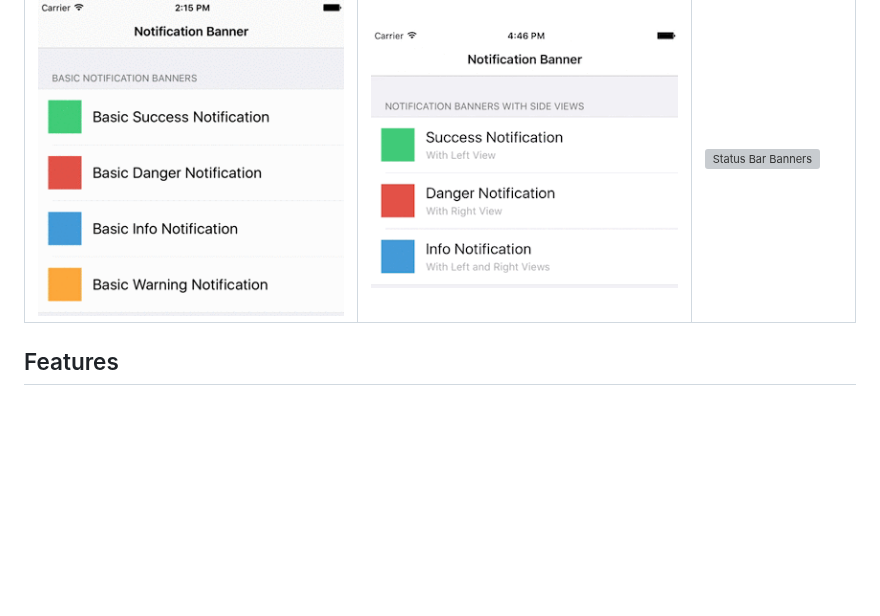
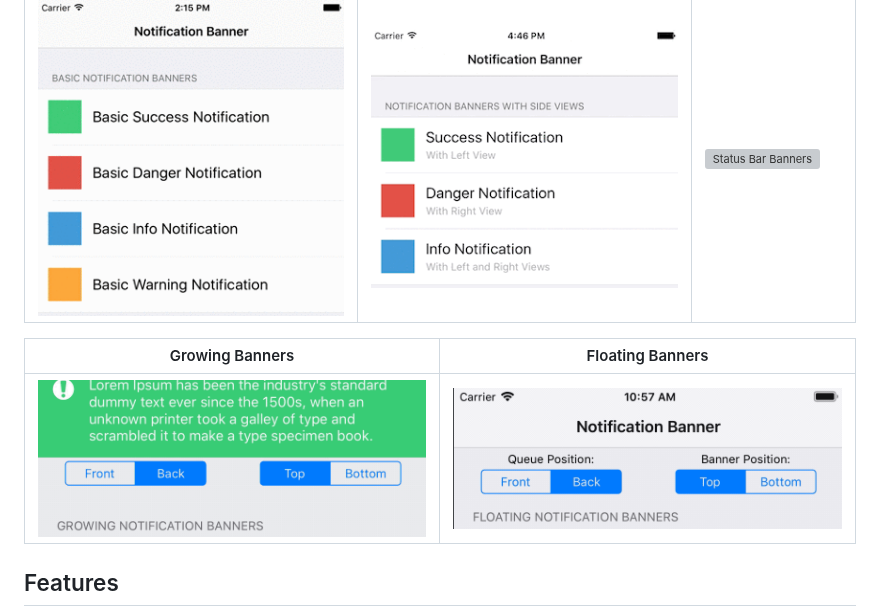
Before and after one commit to Daltron/NotificationBanner, a Markdown page: README.md, the part around one of its changes. Rendered like a GitHub page; pictures changed too: NotificationBanner/Assets/floating.gif (added), NotificationBanner/Assets/growing.gif (added); blank space fills up the shorter version; grey boxes are pictures that could not be loaded.

```diff
--- a/README.md
+++ b/README.md
@@ -15,6 +14,9 @@ NotificationBanner is an extremely customizable and lightweight library that mak
 | ------------- | ------------- | ------------- |
 | ![Basic Banners](NotificationBanner/Assets/basic.gif)  | ![Banners with Side Views](NotificationBanner/Assets/side_views.gif)  | ![Status Bar Banners](NotificationBanner/Assets/status_bar.gif) |
 
+| Growing Banners | Floating Banners  |
+| ------------- | ------------- |
+| ![Growing Banners](NotificationBanner/Assets/growing.gif)  | ![Floating Banners](NotificationBanner/Assets/floating.gif)
 ## Features
 - Highly customizable ✅
 - `NSAttributedString` support ✅
```
Also changed, not shown: other parts of README.md (+1 -2 lines), 6 other files.
